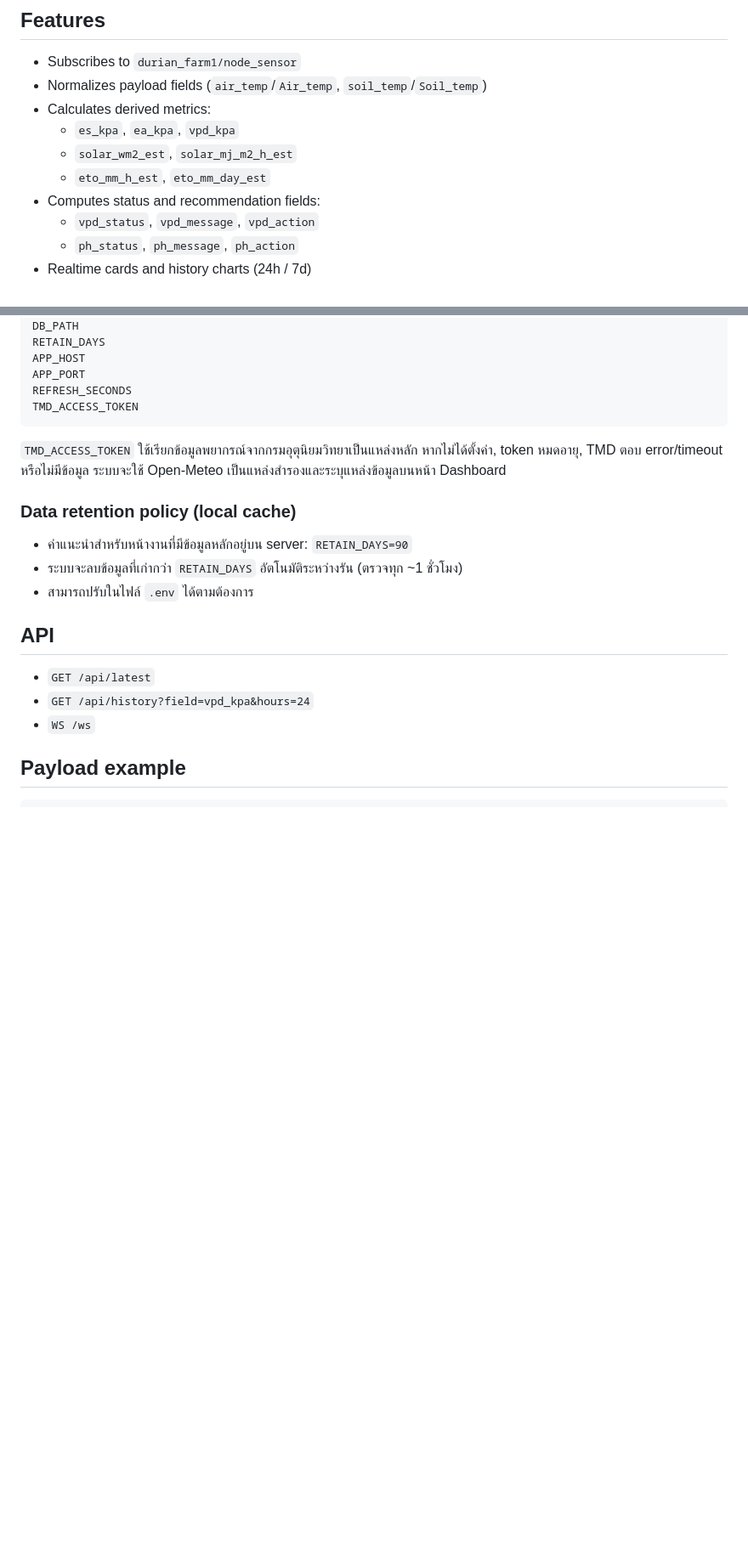
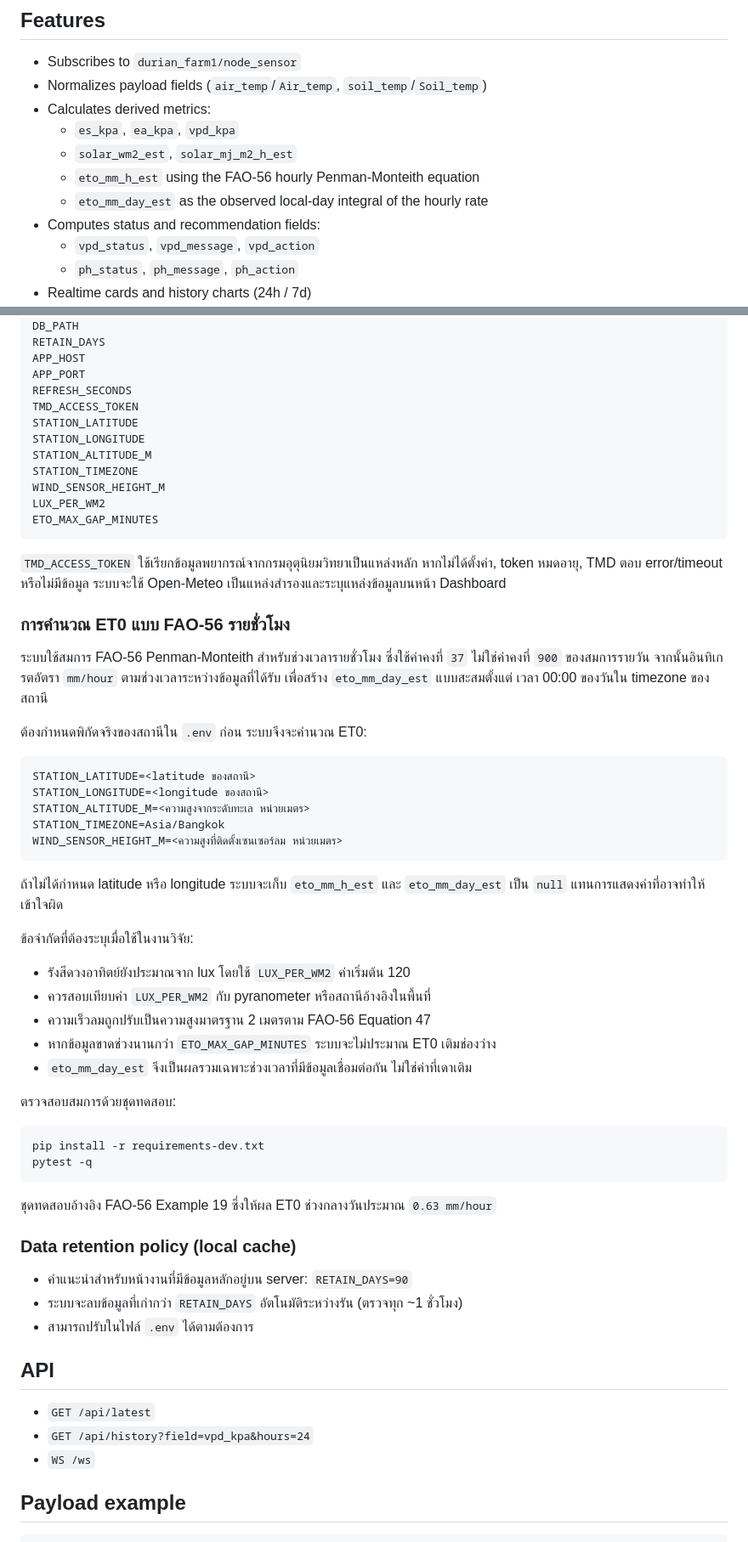
Before and after one commit to mrparin/pi-dashboard, a Markdown page: README.md, 2 parts joined by grey strips. Shown at 85% size. GitHub-like rendering; blank space fills up the shorter version.

Commit message:
fix(eto): update README.md for FAO-56 hourly calculation

````diff
--- a/README.md
+++ b/README.md
@@ -16,7 +16,8 @@ Lightweight MQTT dashboard for Raspberry Pi 3 without Node-RED, InfluxDB, or Thi
 - Calculates derived metrics:
   - `es_kpa`, `ea_kpa`, `vpd_kpa`
   - `solar_wm2_est`, `solar_mj_m2_h_est`
-  - `eto_mm_h_est`, `eto_mm_day_est`
+  - `eto_mm_h_est` using the FAO-56 hourly Penman-Monteith equation
+  - `eto_mm_day_est` as the observed local-day integral of the hourly rate
 - Computes status and recommendation fields:
   - `vpd_status`, `vpd_message`, `vpd_action`
   - `ph_status`, `ph_message`, `ph_action`
@@ -378,11 +379,56 @@ APP_HOST
 APP_PORT
 REFRESH_SECONDS
 TMD_ACCESS_TOKEN
+STATION_LATITUDE
+STATION_LONGITUDE
+STATION_ALTITUDE_M
+STATION_TIMEZONE
+WIND_SENSOR_HEIGHT_M
+LUX_PER_WM2
+ETO_MAX_GAP_MINUTES
 ```
 
 `TMD_ACCESS_TOKEN` ใช้เรียกข้อมูลพยากรณ์จากกรมอุตุนิยมวิทยาเป็นแหล่งหลัก
 หากไม่ได้ตั้งค่า, token หมดอายุ, TMD ตอบ error/timeout หรือไม่มีข้อมูล ระบบจะใช้
 Open-Meteo เป็นแหล่งสำรองและระบุแหล่งข้อมูลบนหน้า Dashboard
+
+### การคำนวณ ET0 แบบ FAO-56 รายชั่วโมง
+
+ระบบใช้สมการ FAO-56 Penman-Monteith สำหรับช่วงเวลารายชั่วโมง ซึ่งใช้ค่าคงที่
+`37` ไม่ใช่ค่าคงที่ `900` ของสมการรายวัน จากนั้นอินทิเกรตอัตรา `mm/hour`
+ตามช่วงเวลาระหว่างข้อมูลที่ได้รับ เพื่อสร้าง `eto_mm_day_est` แบบสะสมตั้งแต่
+เวลา 00:00 ของวันใน timezone ของสถานี
+
+ต้องกำหนดพิกัดจริงของสถานีใน `.env` ก่อน ระบบจึงจะคำนวณ ET0:
+
+```bash
+STATION_LATITUDE=<latitude ของสถานี>
+STATION_LONGITUDE=<longitude ของสถานี>
+STATION_ALTITUDE_M=<ความสูงจากระดับทะเล หน่วยเมตร>
+STATION_TIMEZONE=Asia/Bangkok
+WIND_SENSOR_HEIGHT_M=<ความสูงที่ติดตั้งเซนเซอร์ลม หน่วยเมตร>
+```
+
+ถ้าไม่ได้กำหนด latitude หรือ longitude ระบบจะเก็บ `eto_mm_h_est` และ
+`eto_mm_day_est` เป็น `null` แทนการแสดงค่าที่อาจทำให้เข้าใจผิด
+
+ข้อจำกัดที่ต้องระบุเมื่อใช้ในงานวิจัย:
+
+- รังสีดวงอาทิตย์ยังประมาณจาก lux โดยใช้ `LUX_PER_WM2` ค่าเริ่มต้น 120
+- ควรสอบเทียบค่า `LUX_PER_WM2` กับ pyranometer หรือสถานีอ้างอิงในพื้นที่
+- ความเร็วลมถูกปรับเป็นความสูงมาตรฐาน 2 เมตรตาม FAO-56 Equation 47
+- หากข้อมูลขาดช่วงนานกว่า `ETO_MAX_GAP_MINUTES` ระบบจะไม่ประมาณ ET0 เติมช่องว่าง
+- `eto_mm_day_est` จึงเป็นผลรวมเฉพาะช่วงเวลาที่มีข้อมูลเชื่อมต่อกัน ไม่ใช่ค่าที่เดาเติม
+
+ตรวจสอบสมการด้วยชุดทดสอบ:
+
+```bash
+pip install -r requirements-dev.txt
+pytest -q
+```
+
+ชุดทดสอบอ้างอิง FAO-56 Example 19 ซึ่งให้ผล ET0 ช่วงกลางวันประมาณ
+`0.63 mm/hour`
 
 ### Data retention policy (local cache)
 
````
